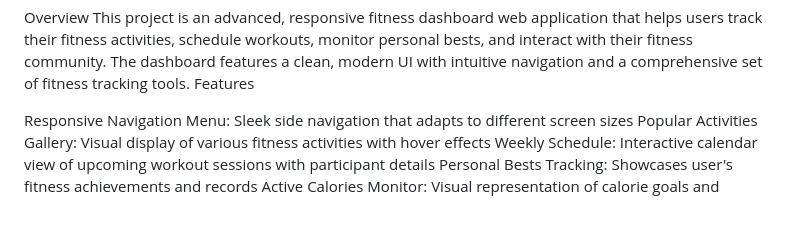
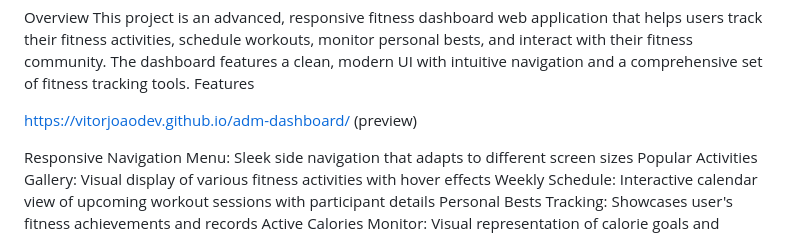
Before and after one commit to vitorjoaodev/adm-dashboard, a Markdown page: README.md, the part around the change. Drawn GitHub-style; blank space fills up the shorter version.

```diff
--- a/README.md
+++ b/README.md
@@ -3,6 +3,8 @@ Advanced Fitness Dashboard
 Overview
 This project is an advanced, responsive fitness dashboard web application that helps users track their fitness activities, schedule workouts, monitor personal bests, and interact with their fitness community. The dashboard features a clean, modern UI with intuitive navigation and a comprehensive set of fitness tracking tools.
 Features
+
+https://vitorjoaodev.github.io/adm-dashboard/ (preview)
 
 Responsive Navigation Menu: Sleek side navigation that adapts to different screen sizes
 Popular Activities Gallery: Visual display of various fitness activities with hover effects
```
